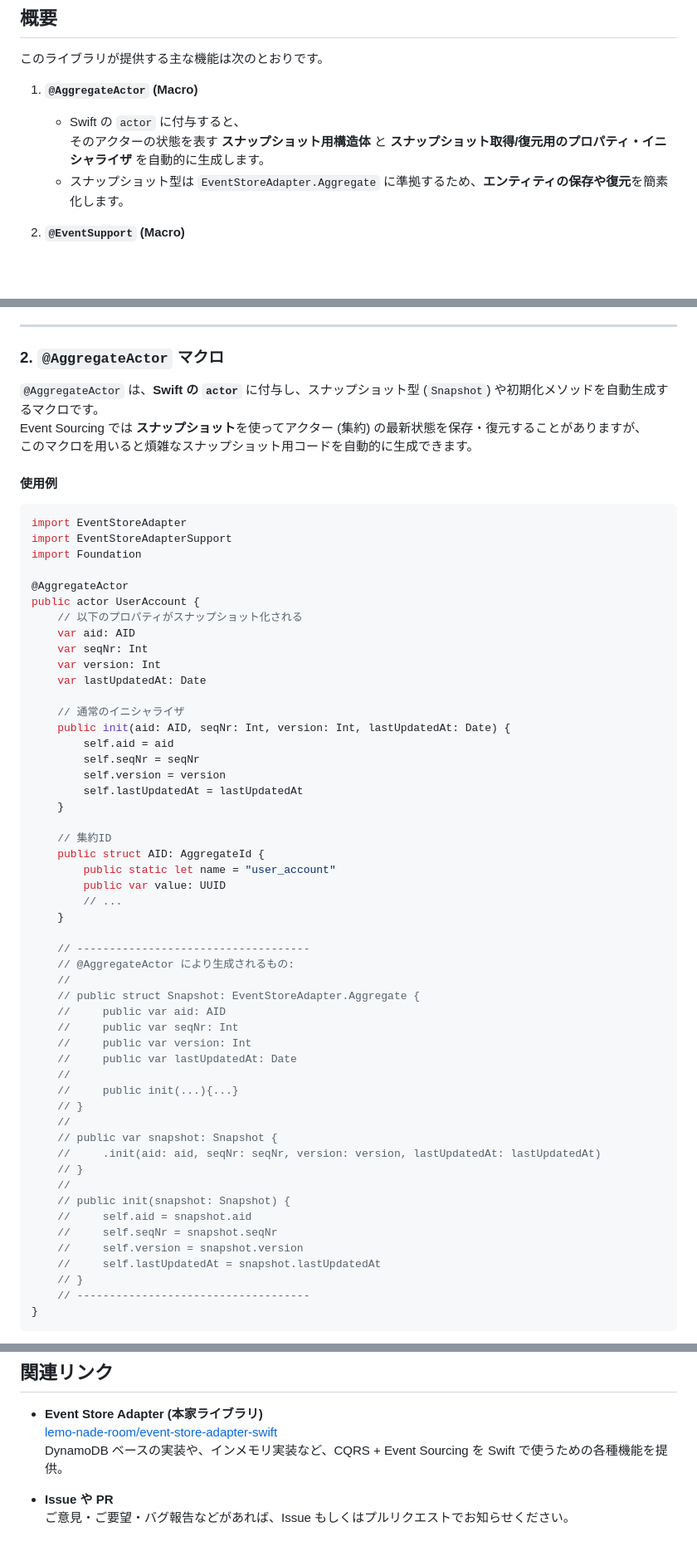
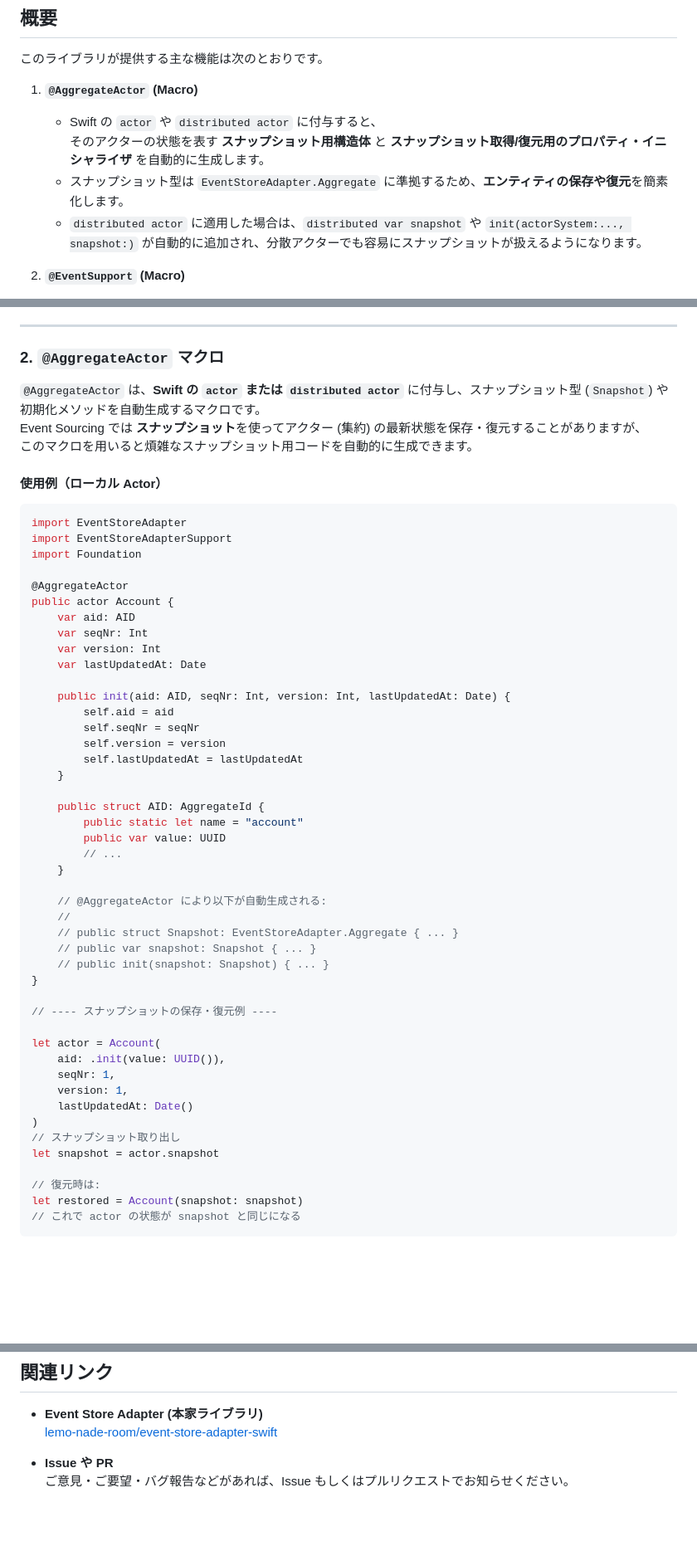
Before and after one commit to lemo-nade-room/event-store-adapter-swift-support, a Markdown page: README.md, 3 parts joined by grey strips. Shown at 83% size. Drawn GitHub-style; blank space fills up the shorter version.

````diff
--- a/README.md
+++ b/README.md
@@ -15,9 +15,10 @@
 このライブラリが提供する主な機能は次のとおりです。
 
 1. **`@AggregateActor` (Macro)**
-   - Swift の `actor` に付与すると、
+   - Swift の `actor` や `distributed actor` に付与すると、
      そのアクターの状態を表す **スナップショット用構造体** と **スナップショット取得/復元用のプロパティ・イニシャライザ** を自動的に生成します。
    - スナップショット型は `EventStoreAdapter.Aggregate` に準拠するため、**エンティティの保存や復元**を簡素化します。
+   - `distributed actor` に適用した場合は、`distributed var snapshot` や `init(actorSystem:..., snapshot:)` が自動的に追加され、分散アクターでも容易にスナップショットが扱えるようになります。
 
 2. **`@EventSupport` (Macro)**
    - `EventStoreAdapter.Event` に準拠した `enum` に付与すると、
@@ -196,11 +197,12 @@ extension AccountEvent {
 
 ### 2. `@AggregateActor` マクロ
 
-`@AggregateActor` は、**Swift の `actor`** に付与し、スナップショット型 (`Snapshot`) や初期化メソッドを自動生成するマクロです。
+`@AggregateActor` は、**Swift の `actor` または `distributed actor`** に付与し、スナップショット型 (`Snapshot`) や
+初期化メソッドを自動生成するマクロです。
 Event Sourcing では **スナップショット**を使ってアクター (集約) の最新状態を保存・復元することがありますが、
 このマクロを用いると煩雑なスナップショット用コードを自動的に生成できます。
 
-#### 使用例
+#### 使用例（ローカル Actor）
 
 ```swift
 import EventStoreAdapter
@@ -208,14 +210,12 @@ import EventStoreAdapterSupport
 import Foundation
 
 @AggregateActor
-public actor UserAccount {
-    // 以下のプロパティがスナップショット化される
+public actor Account {
     var aid: AID
     var seqNr: Int
     var version: Int
     var lastUpdatedAt: Date
 
-    // 通常のイニシャライザ
     public init(aid: AID, seqNr: Int, version: Int, lastUpdatedAt: Date) {
         self.aid = aid
         self.seqNr = seqNr
@@ -223,36 +223,32 @@ public actor UserAccount {
         self.lastUpdatedAt = lastUpdatedAt
     }
 
-    // 集約ID
     public struct AID: AggregateId {
-        public static let name = "user_account"
+        public static let name = "account"
         public var value: UUID
         // ...
     }
 
-    // ------------------------------------
-    // @AggregateActor により生成されるもの:
+    // @AggregateActor により以下が自動生成される:
     //
-    // public struct Snapshot: EventStoreAdapter.Aggregate {
-    //     public var aid: AID
-    //     public var seqNr: Int
-    //     public var version: Int
-    //     public var lastUpdatedAt: Date
-    //
-    //     public init(...){...}
-    // }
-    //
-    // public var snapshot: Snapshot {
-    //     .init(aid: aid, seqNr: seqNr, version: version, lastUpdatedAt: lastUpdatedAt)
-    // }
-    //
-    // public init(snapshot: Snapshot) {
-    //     self.aid = snapshot.aid
-    //     self.seqNr = snapshot.seqNr
-    //     self.version = snapshot.version
-    //     self.lastUpdatedAt = snapshot.lastUpdatedAt
-    // }
-    // ------------------------------------
+    // public struct Snapshot: EventStoreAdapter.Aggregate { ... }
+    // public var snapshot: Snapshot { ... }
+    // public init(snapshot: Snapshot) { ... }
 }
+
+// ---- スナップショットの保存・復元例 ----
+
+let actor = Account(
+    aid: .init(value: UUID()),
+    seqNr: 1,
+    version: 1,
+    lastUpdatedAt: Date()
+)
+// スナップショット取り出し
+let snapshot = actor.snapshot
+
+// 復元時は:
+let restored = Account(snapshot: snapshot)
+// これで actor の状態が snapshot と同じになる
 ```
 
@@ -308,7 +360,6 @@ Swift 6.0 時点では、マクロ生成コードを直接閲覧するための
 
 - **Event Store Adapter (本家ライブラリ)**
   [lemo-nade-room/event-store-adapter-swift](https://github.com/lemo-nade-room/event-store-adapter-swift)
-  DynamoDB ベースの実装や、インメモリ実装など、CQRS + Event Sourcing を Swift で使うための各種機能を提供。
 
 - **Issue や PR**
   ご意見・ご要望・バグ報告などがあれば、Issue もしくはプルリクエストでお知らせください。
````
Also changed, not shown: other parts of README.md (+65 -9 lines).
